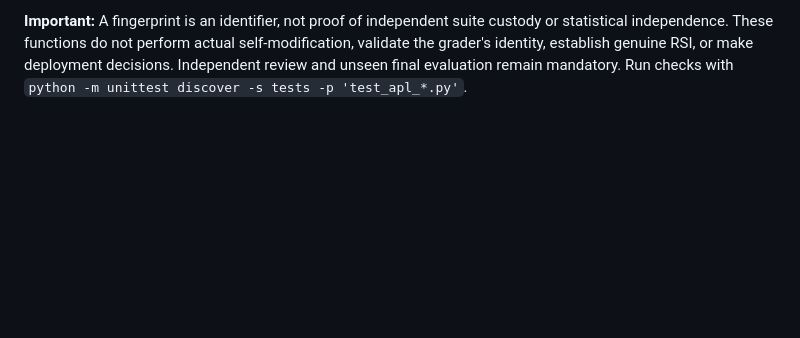
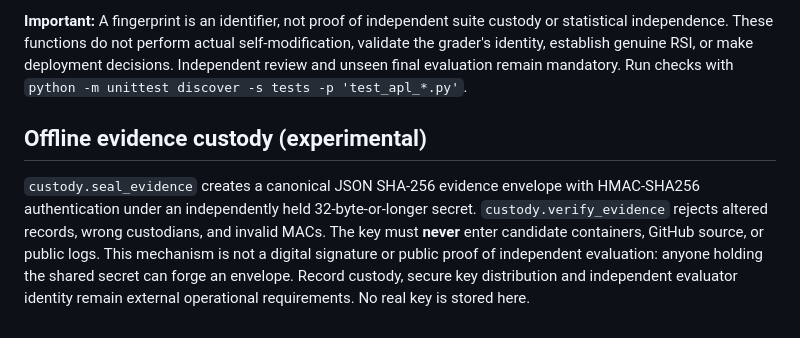
Before and after one commit to s58hjw2twn-netizen/Sonny2, a Markdown page: sonny_one/apl/README.md, the part around the change. GitHub-like rendering; blank space fills up the shorter version.

Commit message:
docs(apl): explain evidence envelope trust boundary and key custody

```diff
--- a/sonny_one/apl/README.md
+++ b/sonny_one/apl/README.md
@@ -129,3 +129,14 @@ custody or statistical independence. These functions do not perform actual
 self-modification, validate the grader's identity, establish genuine RSI,
 or make deployment decisions. Independent review and unseen final evaluation
 remain mandatory. Run checks with `python -m unittest discover -s tests -p 'test_apl_*.py'`.
+
+## Offline evidence custody (experimental)
+
+`custody.seal_evidence` creates a canonical JSON SHA-256 evidence envelope
+with HMAC-SHA256 authentication under an independently held 32-byte-or-longer
+secret. `custody.verify_evidence` rejects altered records, wrong custodians,
+and invalid MACs. The key must **never** enter candidate containers, GitHub
+source, or public logs. This mechanism is not a digital signature or public
+proof of independent evaluation: anyone holding the shared secret can forge
+an envelope. Record custody, secure key distribution and independent evaluator
+identity remain external operational requirements. No real key is stored here.
```
